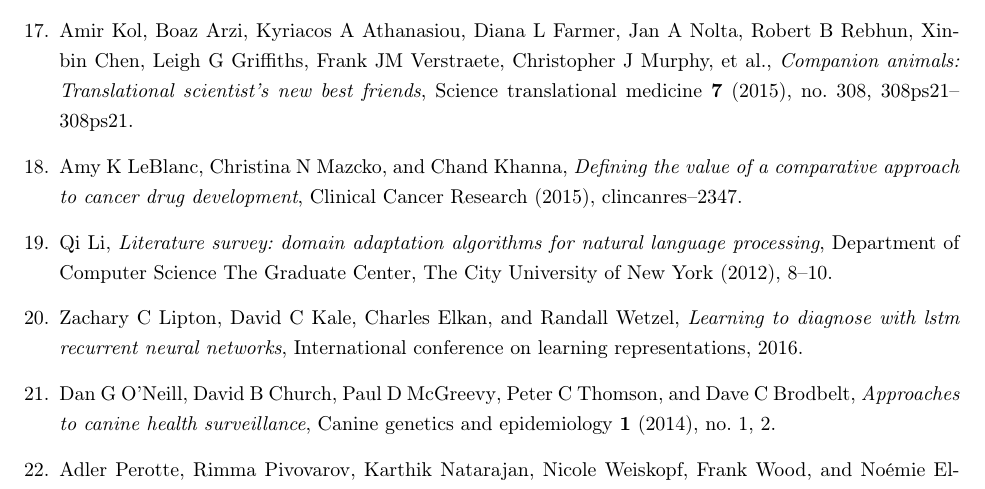
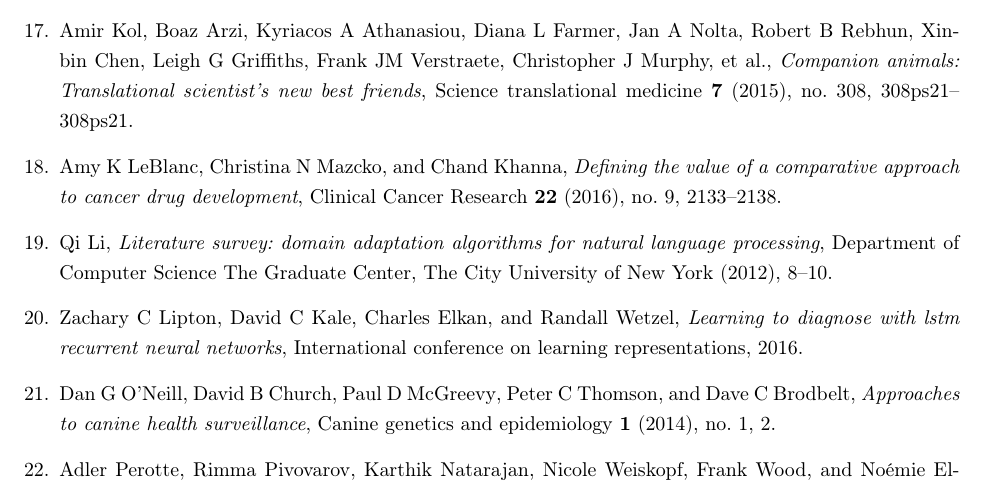
Before and after one commit to windweller/Nature-CSU-Final, a LaTeX paper (main.tex, which reads sample.bib): part of page 11 of 12, cut so that both start at the same text. Compiled offline with pdfLaTeX.

Commit message:
Updates from ShareLaTeX

```diff
--- a/sample.bib
+++ b/sample.bib
@@ -137,4 +135,7 @@
-  year={2015},
+  volume={22},
+  number={9},
+  pages={2133--2138},
+  year={2016},
   publisher={AACR}
 }
 
```
Also changed, not shown: main.tex (+2 -1 lines), sample.bib (4 more changed lines).
